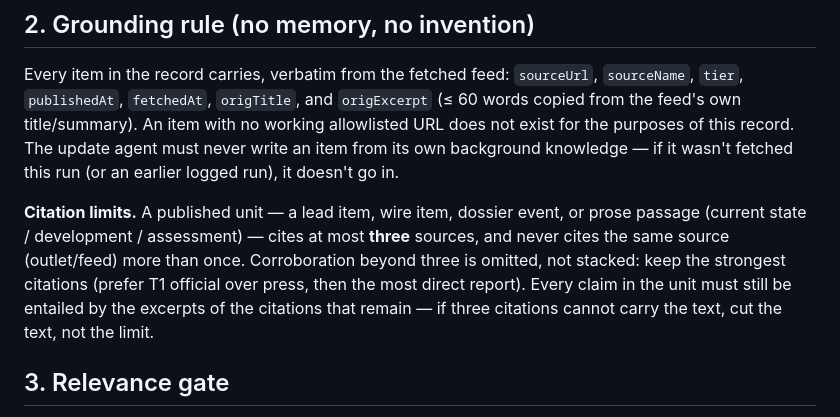
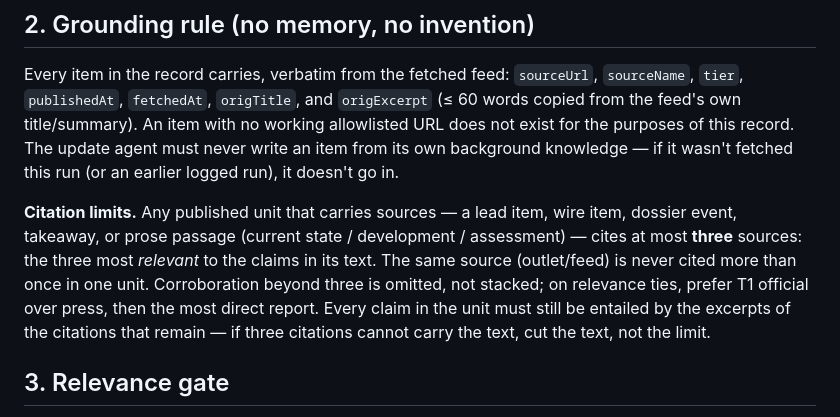
Before and after one commit to WowItWorked/Tech-Risk-Tracker, a Markdown page: EDITORIAL.md, the part around the change. Rendered like a GitHub page.

Commit message:
editorial: citation limits select the three most relevant sources
Sharpened wording: the cap applies to any published unit that carries
sources (takeaways included explicitly), and the three kept citations are
the most relevant to the unit's claims — T1-official and directness are
tie-breakers, not the primary criterion.

Co-Authored-By: Claude Fable 5 <noreply@anthropic.com>

```diff
--- a/EDITORIAL.md
+++ b/EDITORIAL.md
@@ -22,13 +22,14 @@ URL does not exist for the purposes of this record. The update agent must never
 item from its own background knowledge — if it wasn't fetched this run (or an earlier
 logged run), it doesn't go in.
 
-**Citation limits.** A published unit — a lead item, wire item, dossier event, or prose
-passage (current state / development / assessment) — cites at most **three** sources, and
-never cites the same source (outlet/feed) more than once. Corroboration beyond three is
-omitted, not stacked: keep the strongest citations (prefer T1 official over press, then
-the most direct report). Every claim in the unit must still be entailed by the excerpts
-of the citations that remain — if three citations cannot carry the text, cut the text,
-not the limit.
+**Citation limits.** Any published unit that carries sources — a lead item, wire item,
+dossier event, takeaway, or prose passage (current state / development / assessment) —
+cites at most **three** sources: the three most *relevant* to the claims in its text.
+The same source (outlet/feed) is never cited more than once in one unit. Corroboration
+beyond three is omitted, not stacked; on relevance ties, prefer T1 official over press,
+then the most direct report. Every claim in the unit must still be entailed by the
+excerpts of the citations that remain — if three citations cannot carry the text, cut
+the text, not the limit.
 
 ## 3. Relevance gate
 
```
